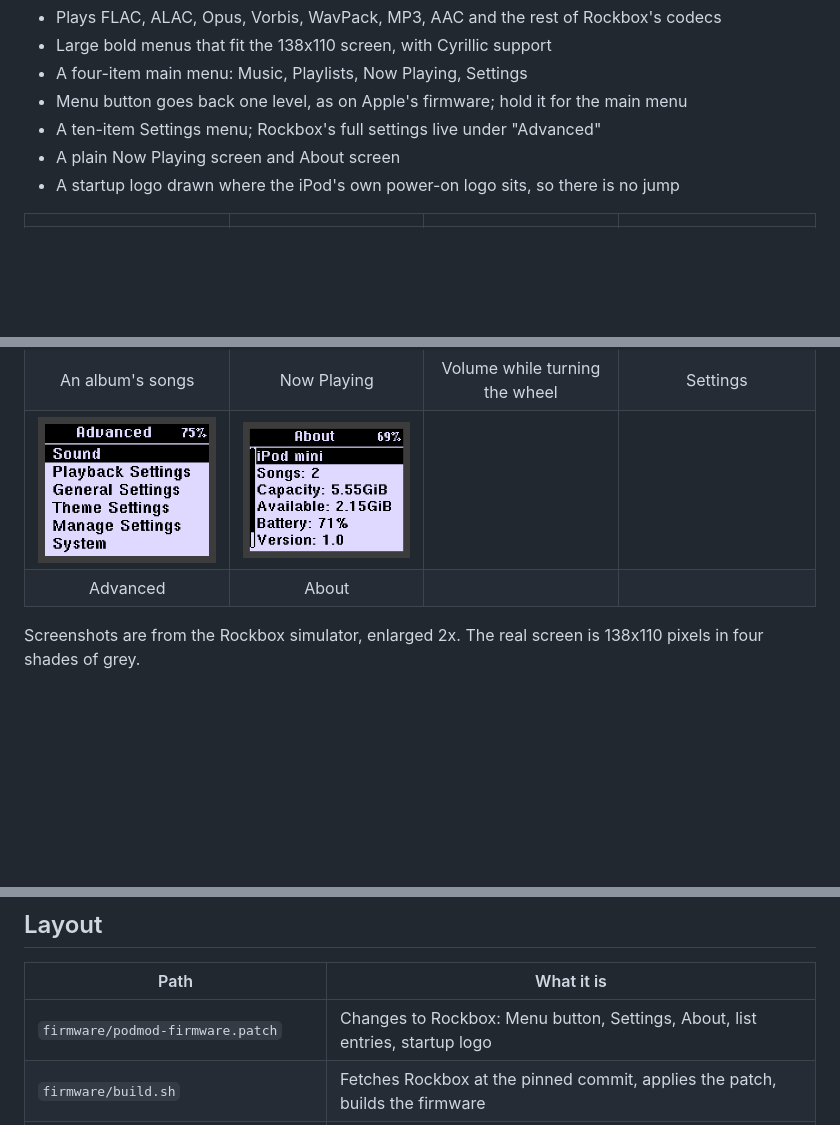
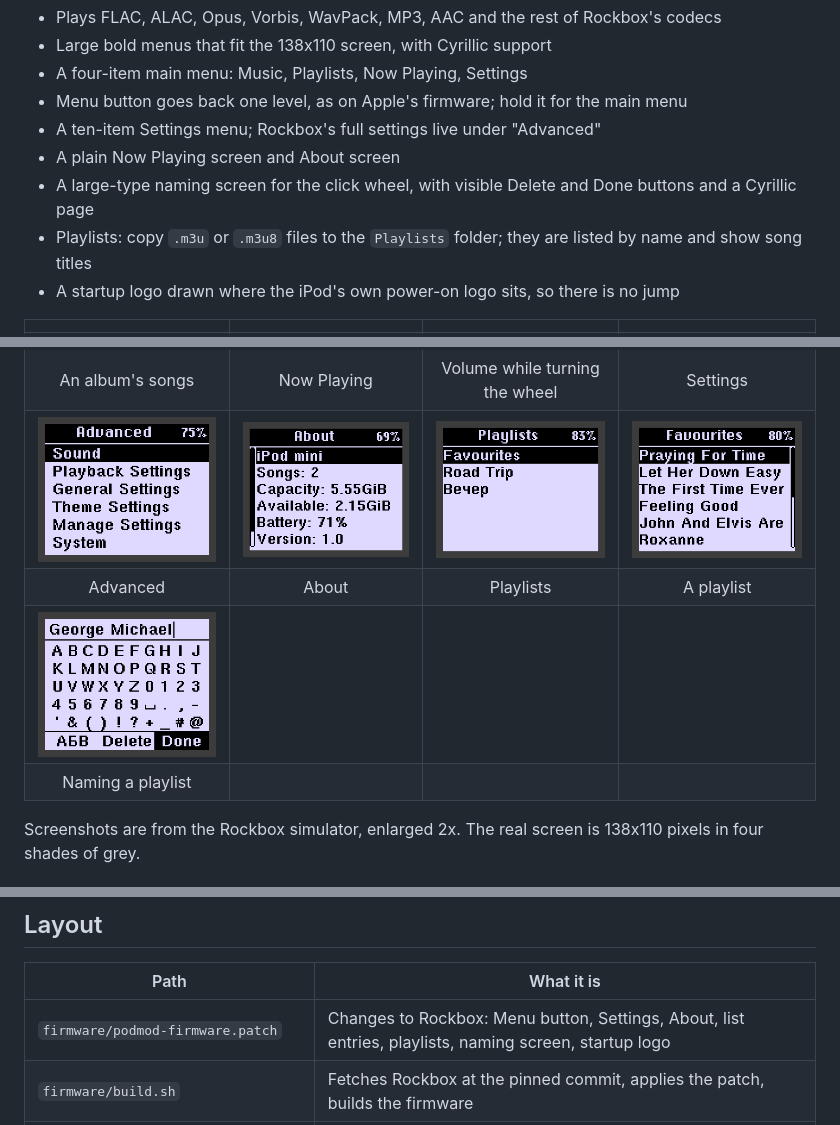
Before and after one commit to perimtr/podmod, a Markdown page: README.md, 3 parts joined by grey strips. Rendered like a GitHub page; pictures changed too: docs/screenshots/naming.png (added), docs/screenshots/playlist.png (added), docs/screenshots/playlists.png (added); blank space fills up the shorter version.

Commit message:
Playlists and a naming screen for the click wheel
- Playlists show song titles under the playlist's name, without the file
  extension or track indices
- An empty Playlists folder explains where to put playlist files
- New naming screen: large letters, the wheel steps through them, visible
  Delete and Done buttons, automatic capitals and a Cyrillic page

```diff
--- a/README.md
+++ b/README.md
@@ -9,6 +9,8 @@ behaves like the original on top.
 - Menu button goes back one level, as on Apple's firmware; hold it for the main menu
 - A ten-item Settings menu; Rockbox's full settings live under "Advanced"
 - A plain Now Playing screen and About screen
+- A large-type naming screen for the click wheel, with visible Delete and Done buttons and a Cyrillic page
+- Playlists: copy `.m3u` or `.m3u8` files to the `Playlists` folder; they are listed by name and show song titles
 - A startup logo drawn where the iPod's own power-on logo sits, so there is no jump
 
 | | | | |
@@ -17,8 +19,10 @@ behaves like the original on top.
 | Main menu | Music | Artists | An artist's albums |
 | ![Songs](docs/screenshots/songs.png) | ![Now Playing](docs/screenshots/now-playing.png) | ![Volume](docs/screenshots/volume.png) | ![Settings](docs/screenshots/settings.png) |
 | An album's songs | Now Playing | Volume while turning the wheel | Settings |
-| ![Advanced](docs/screenshots/advanced.png) | ![About](docs/screenshots/about.png) | | |
-| Advanced | About | | |
+| ![Advanced](docs/screenshots/advanced.png) | ![About](docs/screenshots/about.png) | ![Playlists](docs/screenshots/playlists.png) | ![A playlist](docs/screenshots/playlist.png) |
+| Advanced | About | Playlists | A playlist |
+| ![Naming a playlist](docs/screenshots/naming.png) | | | |
+| Naming a playlist | | | |
 
 Screenshots are from the Rockbox simulator, enlarged 2x. The real screen is
 138x110 pixels in four shades of grey.
@@ -40,7 +44,7 @@ Mac-formatted. Expect to adapt it for anything else.
 
 | Path | What it is |
 |---|---|
-| `firmware/podmod-firmware.patch` | Changes to Rockbox: Menu button, Settings, About, list entries, startup logo |
+| `firmware/podmod-firmware.patch` | Changes to Rockbox: Menu button, Settings, About, list entries, playlists, naming screen, startup logo |
 | `firmware/build.sh` | Fetches Rockbox at the pinned commit, applies the patch, builds the firmware |
 | `firmware/mklogo.py`, `logo-placeholder.txt` | Startup logo generator and a neutral placeholder drawing |
 | `tools/build-toolchain.sh` | Builds Rockbox's ARM compiler (GCC 9.5) on Apple Silicon without Homebrew |
```
Also changed, not shown: 5 other files.
